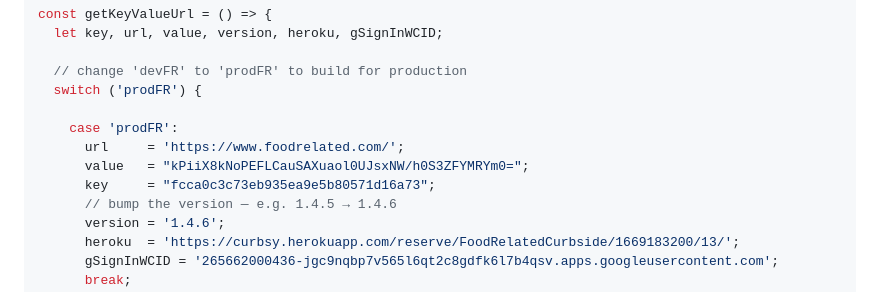
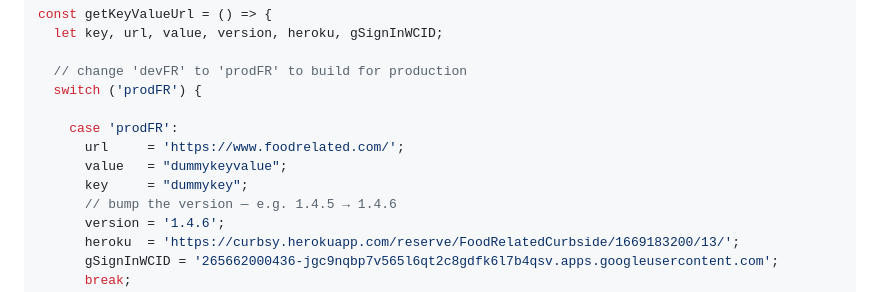
Before and after one commit to Raghottamvkalkeri/FoodrelatedAppReleaseNotes, a Markdown page: README.md, the part around the change. Drawn GitHub-style.

```diff
--- a/README.md
+++ b/README.md
@@ -74,8 +74,8 @@ const getKeyValueUrl = () => {
 
     case 'prodFR':
       url     = 'https://www.foodrelated.com/';
-      value   = "kPiiX8kNoPEFLCauSAXuaol0UJsxNW/h0S3ZFYMRYm0=";
-      key     = "fcca0c3c73eb935ea9e5b80571d16a73";
+      value   = "dummykeyvalue";
+      key     = "dummykey";
       // bump the version — e.g. 1.4.5 → 1.4.6
       version = '1.4.6';
       heroku  = 'https://curbsy.herokuapp.com/reserve/FoodRelatedCurbside/1669183200/13/';
```
